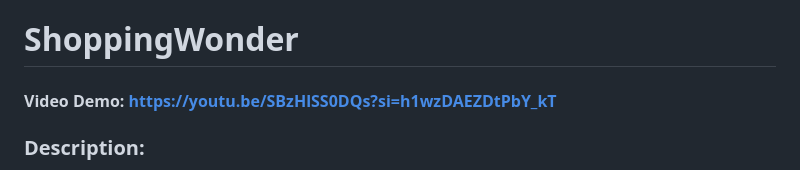
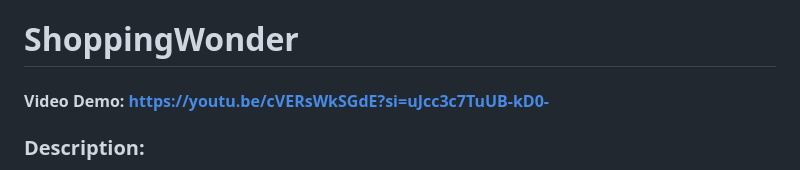
Before and after one commit to pippinnie/ShoppingWonder, a Markdown page: README.md, the part around the change. Rendered like a GitHub page.

```diff
--- a/README.md
+++ b/README.md
@@ -1,5 +1,5 @@
 # ShoppingWonder
-#### Video Demo: https://youtu.be/SBzHlSS0DQs?si=h1wzDAEZDtPbY_kT
+#### Video Demo: https://youtu.be/cVERsWkSGdE?si=uJcc3c7TuUB-kD0-
 
 ### Description:
 ShoppingWonder is a cosmetics shopping website for customers as well as a stock and customer order management system for the seller or admin. It was developed with Django (including a comprehensive set of models) on the back-end and JavaScript on the front-end. The website is mobile-responsive, especially on its grid-heavy templates.
```
